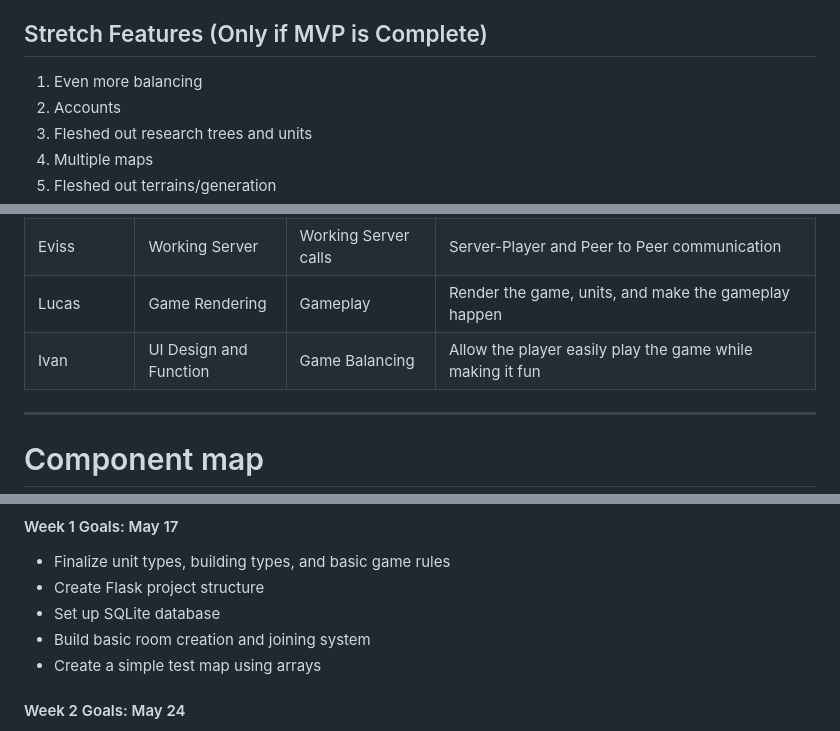
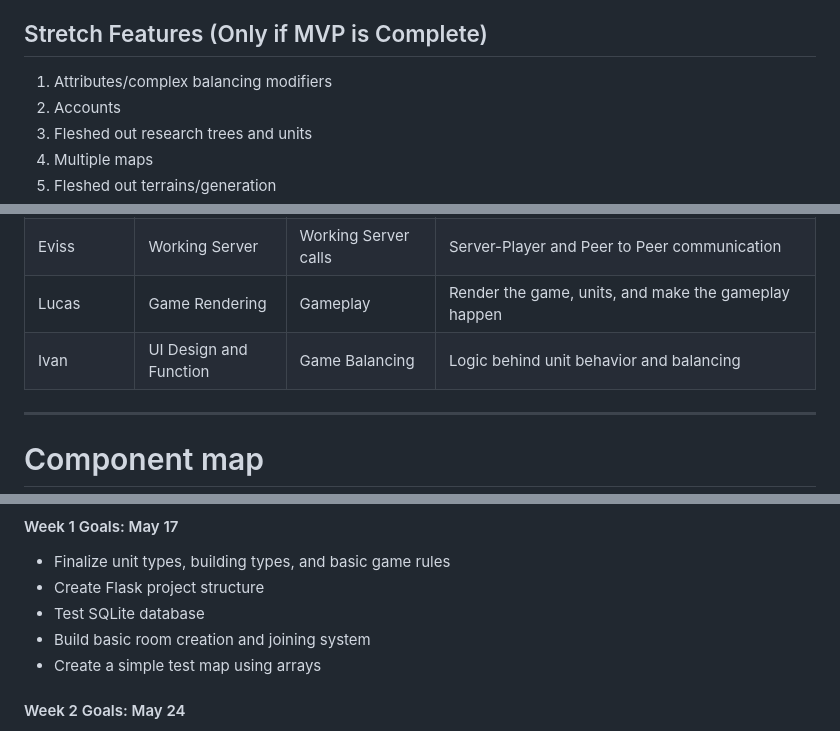
Before and after one commit to esalad60/JuiceInCombat, a Markdown page: design.md, 3 parts joined by grey strips. Drawn GitHub-style.

```diff
--- a/design.md
+++ b/design.md
@@ -56,7 +56,7 @@ Features that **must** be completed:
 1. At least two armies
 
 ## Stretch Features (Only if MVP is Complete)
-1. Even more balancing
+1. Attributes/complex balancing modifiers
 1. Accounts
 1. Fleshed out research trees and units
 1. Multiple maps
@@ -98,7 +100,7 @@ Each member must own meaningful deliverables.
 |Ethan|Backend Game Logic|Frontend Animation|Working serverside registering of units in battle using rudimentary array displays|
 |Eviss|Working Server|Working Server calls|Server-Player and Peer to Peer communication|
 |Lucas|Game Rendering|Gameplay|Render the game, units, and make the gameplay happen|
-|Ivan |UI Design and Function|Game Balancing|Allow the player easily play the game while making it fun|
+|Ivan |UI Design and Function|Game Balancing|Logic behind unit behavior and balancing|
 
 ---
 
@@ -133,7 +137,7 @@ As a slightly competetive person, I want to crush my oppenents so that I can gai
 #### Week 1 Goals: May 17
 - Finalize unit types, building types, and basic game rules
 - Create Flask project structure
-- Set up SQLite database
+- Test SQLite database
 - Build basic room creation and joining system
 - Create a simple test map using arrays
 #### Week 2 Goals: May 24
```
Also changed, not shown: other parts of design.md (+9 -5 lines).
